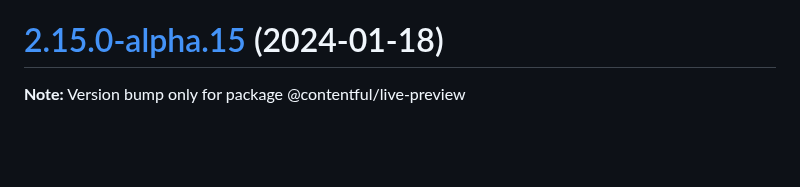
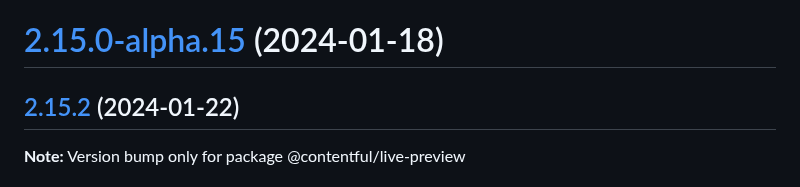
Before and after one commit to contentful/live-preview, a Markdown page: packages/live-preview-sdk/CHANGELOG.md, the part around the change. GitHub-like rendering; blank space fills up the shorter version.

Commit message:
chore(release): updated release notes and package versions [ci skip]
 - @contentful/live-preview@2.15.2

```diff
--- a/packages/live-preview-sdk/CHANGELOG.md
+++ b/packages/live-preview-sdk/CHANGELOG.md
@@ -28,6 +28,7 @@ See [Conventional Commits](https://conventionalcommits.org) for commit guideline
 
 
 # [2.15.0-alpha.15](https://github.com/contentful/live-preview/compare/@contentful/live-preview@2.15.0-alpha.14...@contentful/live-preview@2.15.0-alpha.15) (2024-01-18)
+## [2.15.2](https://github.com/contentful/live-preview/compare/@contentful/live-preview@2.15.1...@contentful/live-preview@2.15.2) (2024-01-22)
 
 **Note:** Version bump only for package @contentful/live-preview
 
```
